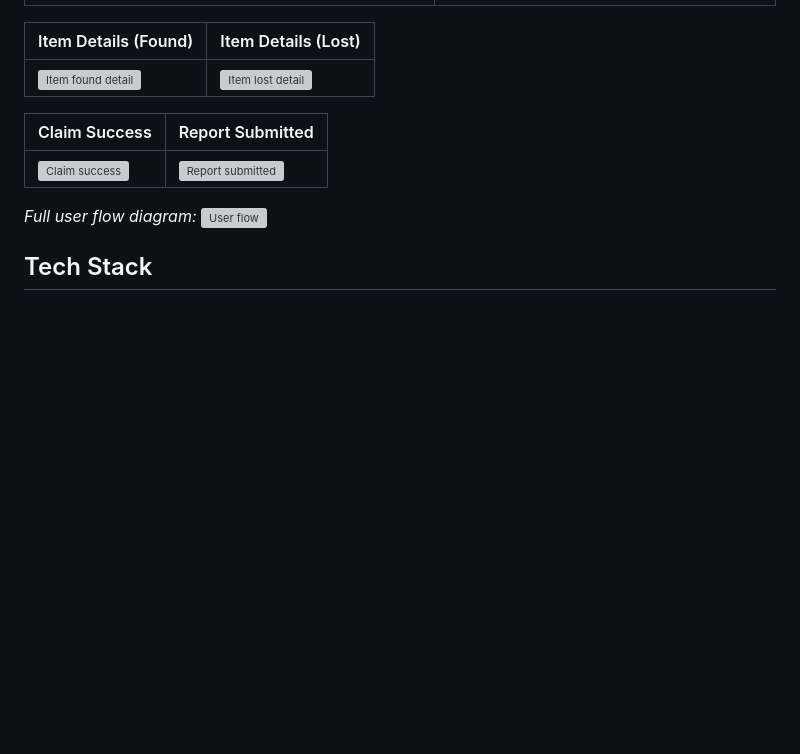
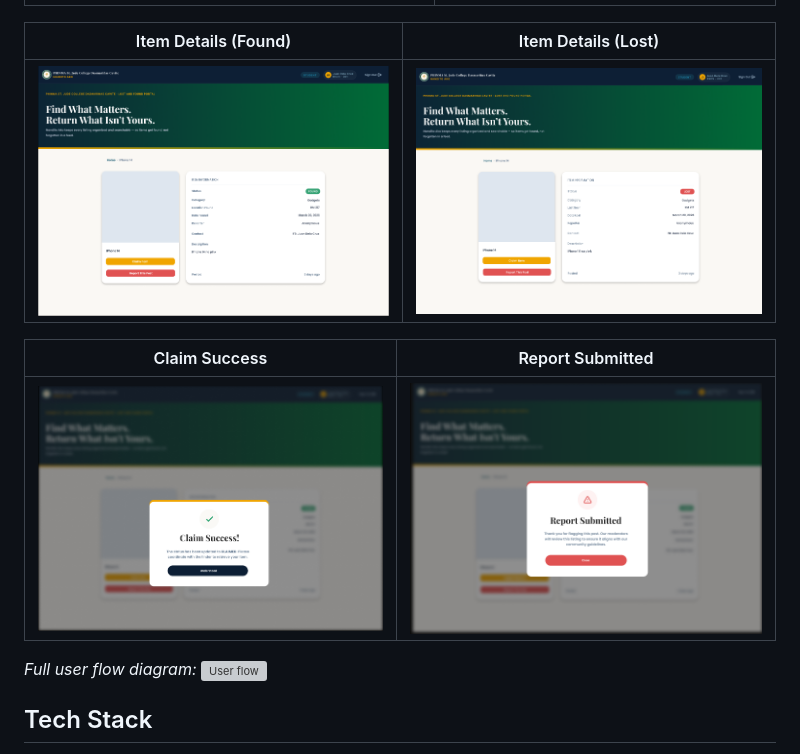
Before and after one commit to DevDrew01/Lost-FoundSJCDC, a Markdown page: README.md, the part around the change. Rendered like a GitHub page; blank space fills up the shorter version; grey boxes are pictures that could not be loaded.

Commit message:
Update image references in README
Updated image references for found and lost item details, as well as claim success and report submitted sections.

```diff
--- a/README.md
+++ b/README.md
@@ -32,11 +32,11 @@ Since the deployment isn't live anymore, here are the Figma prototype screens sh
 
 | Item Details (Found) | Item Details (Lost) |
 |---|---|
-| ![Item found detail](screenshots/item-found.png) | ![Item lost detail](screenshots/item-lost.png) |
+| ![Item found detail](screenshots/found-post.png) | ![Item lost detail](screenshots/lost-post.png) |
 
 | Claim Success | Report Submitted |
 |---|---|
-| ![Claim success](screenshots/claim-success.png) | ![Report submitted](screenshots/report-submitted.png) |
+| ![Claim success](screenshots/claim-window.png) | ![Report submitted](screenshots/report-window.png) |
 
 *Full user flow diagram:*
 ![User flow](screenshots/user-flow.png)
```
